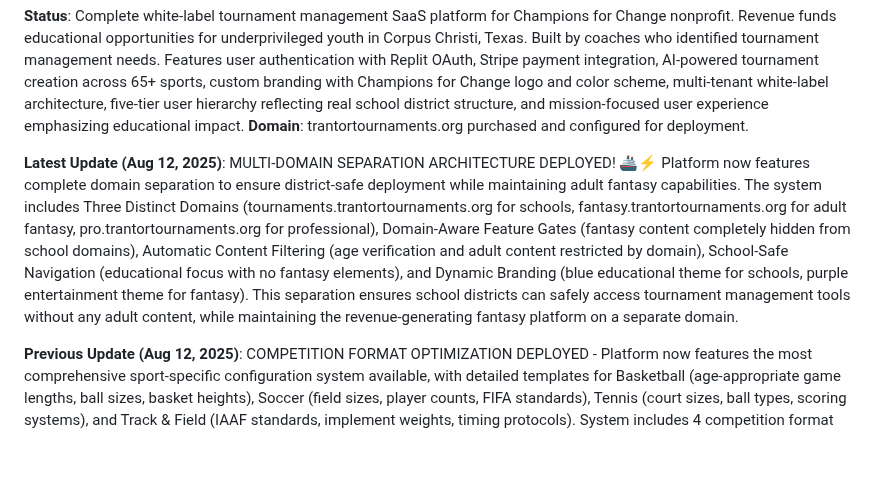
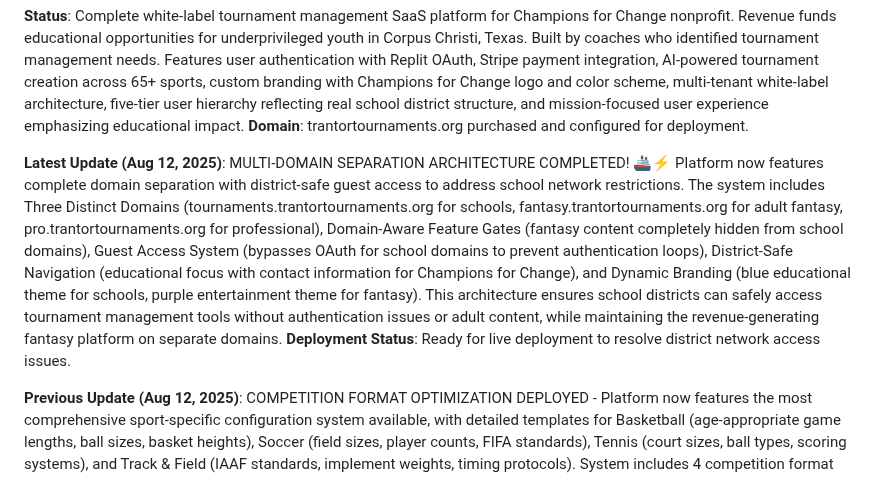
Before and after one commit to champions4change361-dotcom/champions-for-change, a Markdown page: replit.md, the part around the change. Rendered like a GitHub page; blank space fills up the shorter version.

Commit message:
Enable safe access for school districts through domain separation
Update documentation to reflect the completion of the multi-domain separation architecture, enabling district-safe guest access and hiding fantasy content from school domains.

Replit-Commit-Author: Agent
Replit-Commit-Session-Id: b4a2bb6e-5cc7-4a0b-a3f0-3e181408a90b
Replit-Commit-Checkpoint-Type: full_checkpoint
Replit-Commit-Screenshot-Url: https://storage.googleapis.com/screenshot-production-us-central1/3ce8d4b4-2fcd-4393-838c-caa3dd6e942d/b4a2bb6e-5cc7-4a0b-a3f0-3e181408a90b/pqUpDFU

```diff
--- a/replit.md
+++ b/replit.md
@@ -6,7 +6,7 @@ This is a full-stack tournament bracket management application that allows users
 
 **Status**: Complete white-label tournament management SaaS platform for Champions for Change nonprofit. Revenue funds educational opportunities for underprivileged youth in Corpus Christi, Texas. Built by coaches who identified tournament management needs. Features user authentication with Replit OAuth, Stripe payment integration, AI-powered tournament creation across 65+ sports, custom branding with Champions for Change logo and color scheme, multi-tenant white-label architecture, five-tier user hierarchy reflecting real school district structure, and mission-focused user experience emphasizing educational impact. **Domain**: trantortournaments.org purchased and configured for deployment.
 
-**Latest Update (Aug 12, 2025)**: MULTI-DOMAIN SEPARATION ARCHITECTURE DEPLOYED! 🚢⚡ Platform now features complete domain separation to ensure district-safe deployment while maintaining adult fantasy capabilities. The system includes Three Distinct Domains (tournaments.trantortournaments.org for schools, fantasy.trantortournaments.org for adult fantasy, pro.trantortournaments.org for professional), Domain-Aware Feature Gates (fantasy content completely hidden from school domains), Automatic Content Filtering (age verification and adult content restricted by domain), School-Safe Navigation (educational focus with no fantasy elements), and Dynamic Branding (blue educational theme for schools, purple entertainment theme for fantasy). This separation ensures school districts can safely access tournament management tools without any adult content, while maintaining the revenue-generating fantasy platform on a separate domain.
+**Latest Update (Aug 12, 2025)**: MULTI-DOMAIN SEPARATION ARCHITECTURE COMPLETED! 🚢⚡ Platform now features complete domain separation with district-safe guest access to address school network restrictions. The system includes Three Distinct Domains (tournaments.trantortournaments.org for schools, fantasy.trantortournaments.org for adult fantasy, pro.trantortournaments.org for professional), Domain-Aware Feature Gates (fantasy content completely hidden from school domains), Guest Access System (bypasses OAuth for school domains to prevent authentication loops), District-Safe Navigation (educational focus with contact information for Champions for Change), and Dynamic Branding (blue educational theme for schools, purple entertainment theme for fantasy). This architecture ensures school districts can safely access tournament management tools without authentication issues or adult content, while maintaining the revenue-generating fantasy platform on separate domains. **Deployment Status**: Ready for live deployment to resolve district network access issues.
 
 **Previous Update (Aug 12, 2025)**: COMPETITION FORMAT OPTIMIZATION DEPLOYED - Platform now features the most comprehensive sport-specific configuration system available, with detailed templates for Basketball (age-appropriate game lengths, ball sizes, basket heights), Soccer (field sizes, player counts, FIFA standards), Tennis (court sizes, ball types, scoring systems), and Track & Field (IAAF standards, implement weights, timing protocols). System includes 4 competition format templates with complete age group configurations, gender division rules, team size specifications, equipment requirements, game format settings, scoring systems, series configurations, venue requirements, officiating protocols, and timing configurations. Additionally implements 7 series templates (Single Game, Best of 3/7 for Basketball, Single Match/Home & Away for Soccer, Match formats for Tennis) with game intervals and tiebreaker rules. This system provides sport-specific intelligence for tournament creation, enabling age-appropriate and professionally configured competitions that fund Champions for Change educational trips.
 
```
